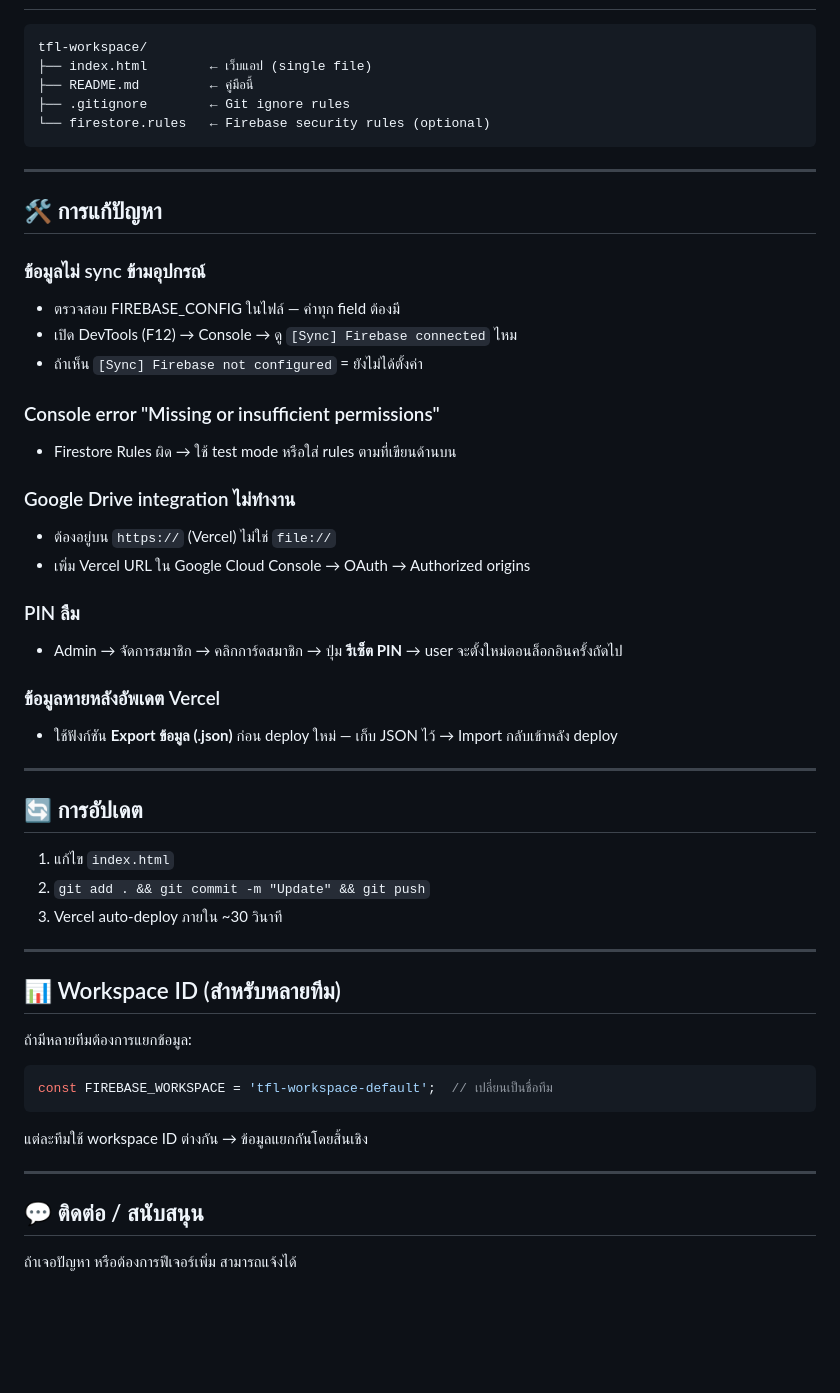
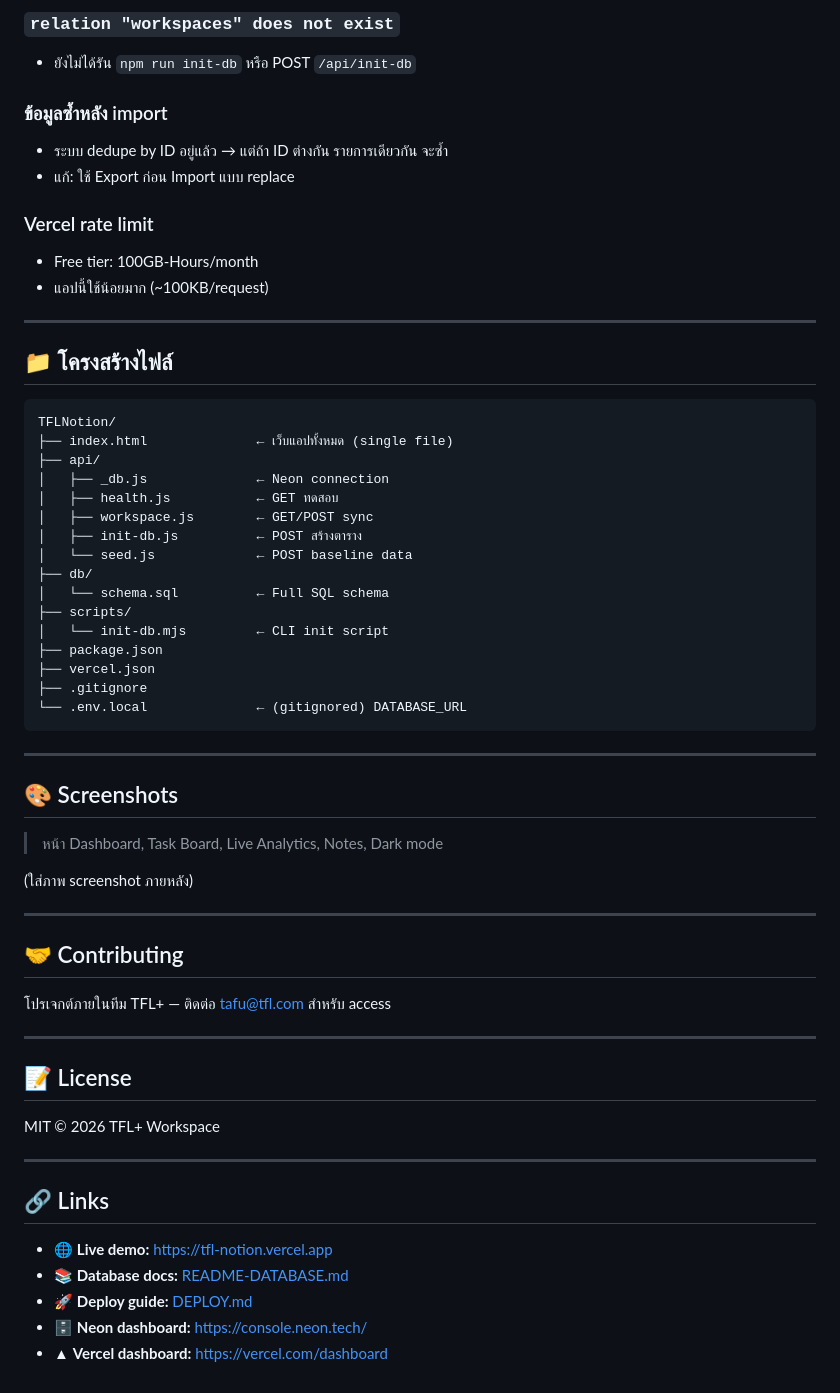
Before and after one commit to tafulaoplus/TFLNotion, a Markdown page: README.md, the part around one of its changes. GitHub-like rendering; blank space fills up the shorter version.

Commit message:
docs: rewrite README with full feature list and Neon integration

````diff
--- a/README.md
+++ b/README.md
@@ -143,56 +314,63 @@ service cloud.firestore {
+### `relation "workspaces" does not exist`
+- ยังไม่ได้รัน `npm run init-db` หรือ POST `/api/init-db`
+
+### ข้อมูลซ้ำหลัง import
+- ระบบ dedupe by ID อยู่แล้ว → แต่ถ้า ID ต่างกัน รายการเดียวกัน จะซ้ำ
+- แก้: ใช้ Export ก่อน Import แบบ replace
+
+### Vercel rate limit
+- Free tier: 100GB-Hours/month
+- แอปนี้ใช้น้อยมาก (~100KB/request)
+
+---
+
+## 📁 โครงสร้างไฟล์
 
 ```
-tfl-workspace/
-├── index.html        ← เว็บแอป (single file)
-├── README.md         ← คู่มือนี้
-├── .gitignore        ← Git ignore rules
-└── firestore.rules   ← Firebase security rules (optional)
+TFLNotion/
+├── index.html              ← เว็บแอปทั้งหมด (single file)
+├── api/
+│   ├── _db.js              ← Neon connection
+│   ├── health.js           ← GET ทดสอบ
+│   ├── workspace.js        ← GET/POST sync
+│   ├── init-db.js          ← POST สร้างตาราง
+│   └── seed.js             ← POST baseline data
+├── db/
+│   └── schema.sql          ← Full SQL schema
+├── scripts/
+│   └── init-db.mjs         ← CLI init script
+├── package.json
+├── vercel.json
+├── .gitignore
+└── .env.local              ← (gitignored) DATABASE_URL
 ```
 
 ---
 
-## 🛠️ การแก้ปัญหา
+## 🎨 Screenshots
 
-### ข้อมูลไม่ sync ข้ามอุปกรณ์
-- ตรวจสอบ FIREBASE_CONFIG ในไฟล์ — ค่าทุก field ต้องมี
-- เปิด DevTools (F12) → Console → ดู `[Sync] Firebase connected` ไหม
-- ถ้าเห็น `[Sync] Firebase not configured` = ยังไม่ได้ตั้งค่า
+> หน้า Dashboard, Task Board, Live Analytics, Notes, Dark mode
 
-### Console error "Missing or insufficient permissions"
-- Firestore Rules ผิด → ใช้ test mode หรือใส่ rules ตามที่เขียนด้านบน
-
-### Google Drive integration ไม่ทำงาน
-- ต้องอยู่บน `https://` (Vercel) ไม่ใช่ `file://`
-- เพิ่ม Vercel URL ใน Google Cloud Console → OAuth → Authorized origins
-
-### PIN ลืม
-- Admin → จัดการสมาชิก → คลิกการ์ดสมาชิก → ปุ่ม **รีเซ็ต PIN** → user จะตั้งใหม่ตอนล็อกอินครั้งถัดไป
-
-### ข้อมูลหายหลังอัพเดต Vercel
-- ใช้ฟังก์ชัน **Export ข้อมูล (.json)** ก่อน deploy ใหม่ — เก็บ JSON ไว้ → Import กลับเข้าหลัง deploy
+(ใส่ภาพ screenshot ภายหลัง)
 
 ---
 
-## 🔄 การอัปเดต
+## 🤝 Contributing
 
-1. แก้ไข `index.html`
-2. `git add . && git commit -m "Update" && git push`
-3. Vercel auto-deploy ภายใน ~30 วินาที
+โปรเจกต์ภายในทีม TFL+ — ติดต่อ tafu@tfl.com สำหรับ access
 
 ---
 
-## 📊 Workspace ID (สำหรับหลายทีม)
+## 📝 License
 
-ถ้ามีหลายทีมต้องการแยกข้อมูล:
-
-```javascript
-const FIREBASE_WORKSPACE = 'tfl-workspace-default';  // เปลี่ยนเป็นชื่อทีม
-```
-
-แต่ละทีมใช้ workspace ID ต่างกัน → ข้อมูลแยกกันโดยสิ้นเชิง
+MIT © 2026 TFL+ Workspace
 
 ---
 
-## 💬 ติดต่อ / สนับสนุน
+## 🔗 Links
 
-ถ้าเจอปัญหา หรือต้องการฟีเจอร์เพิ่ม สามารถแจ้งได้
+- 🌐 **Live demo:** https://tfl-notion.vercel.app
+- 📚 **Database docs:** [README-DATABASE.md](README-DATABASE.md)
+- 🚀 **Deploy guide:** [DEPLOY.md](DEPLOY.md)
+- 🗄 **Neon dashboard:** https://console.neon.tech/
+- ▲ **Vercel dashboard:** https://vercel.com/dashboard
````
Also changed, not shown: other parts of README.md (+285 -114 lines).
